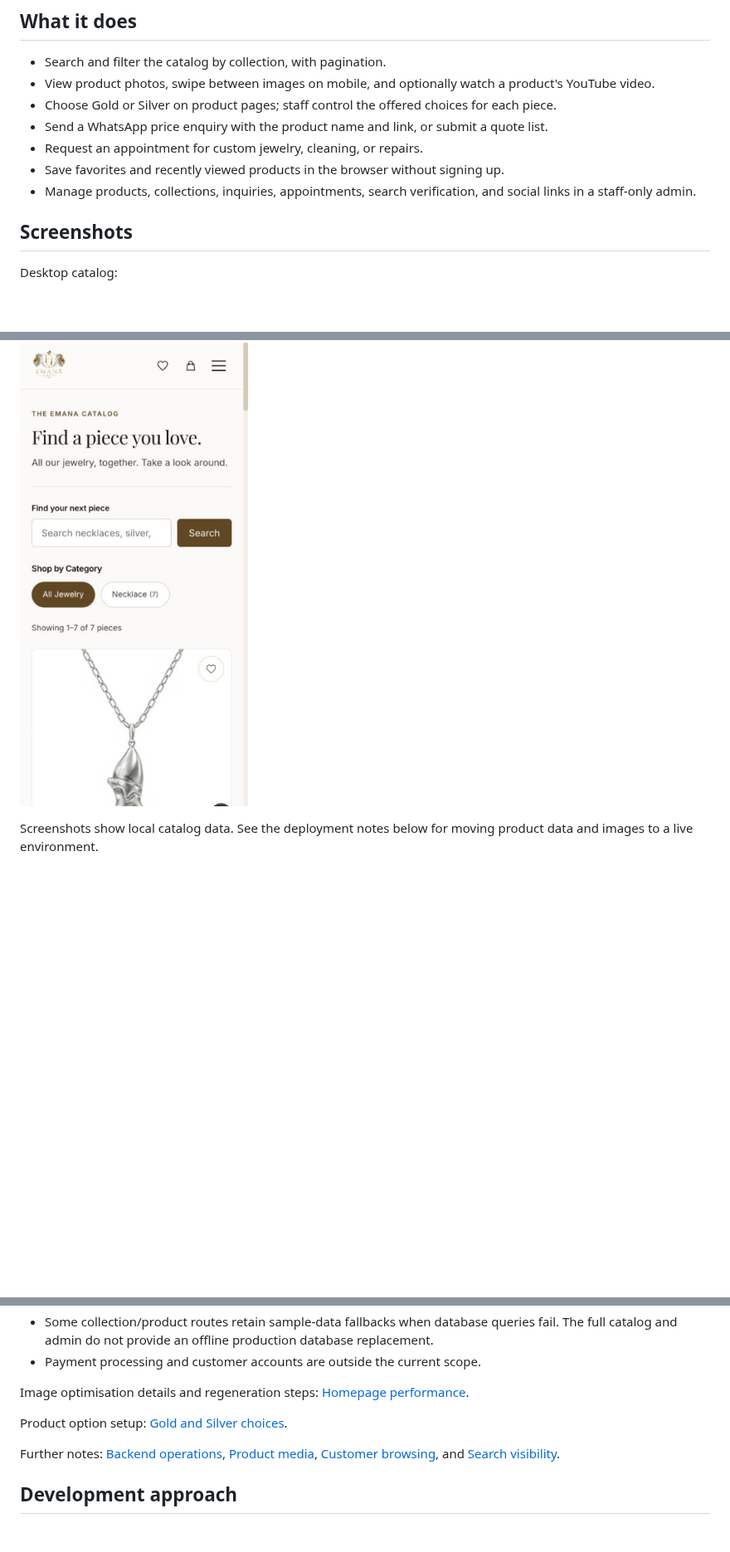
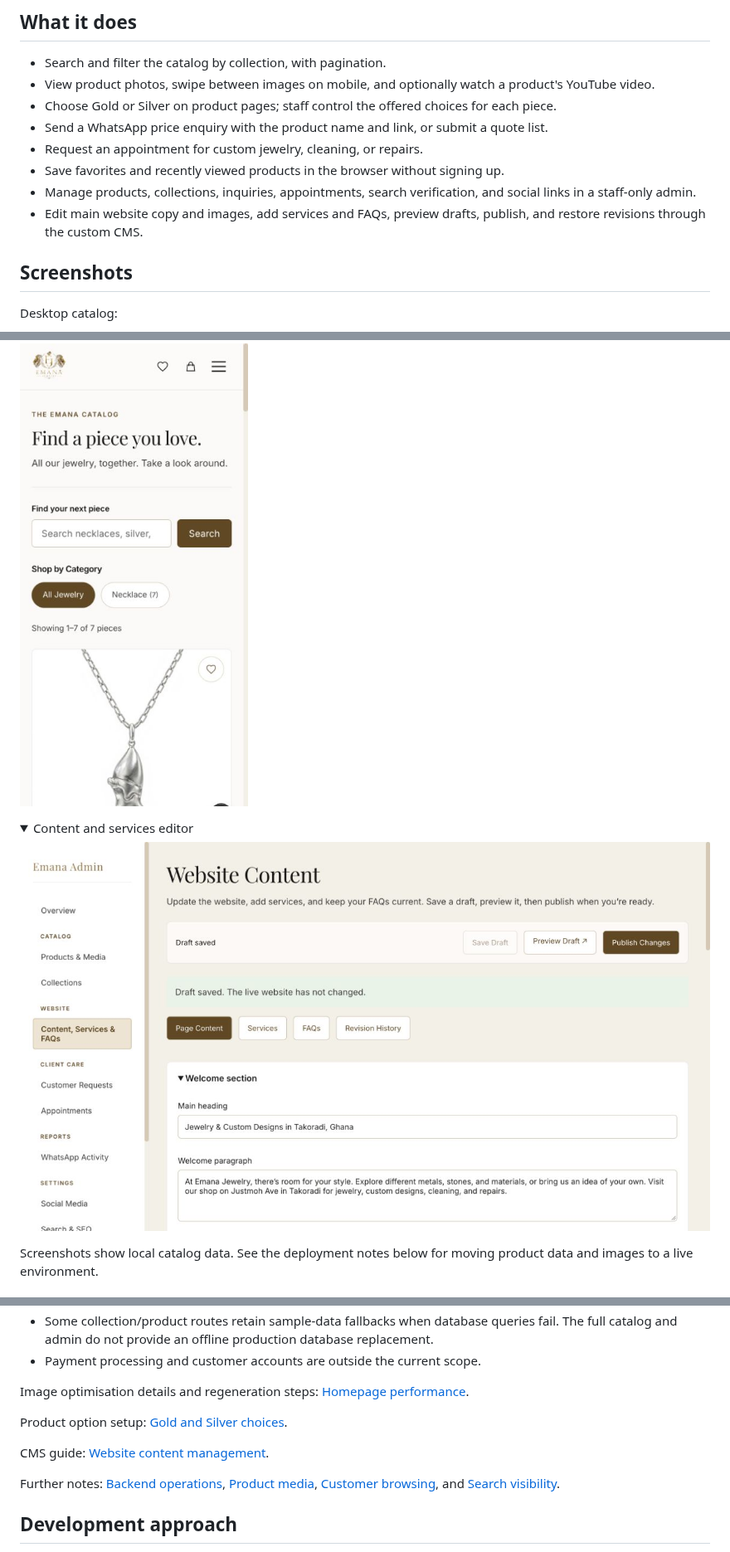
Before and after one commit to mbambajnr/emana-jewelry, a Markdown page: README.md, 3 parts joined by grey strips. Shown at 83% size. GitHub-like rendering; pictures changed too: docs/screenshots/cms-editor.png (added); folded sections open; blank space fills up the shorter version.

Commit message:
Document CMS publishing workflow and acceptance checks

```diff
--- a/README.md
+++ b/README.md
@@ -11,6 +11,7 @@ A catalog and inquiry website for a jewelry shop in Takoradi, Ghana. Customers b
 - Request an appointment for custom jewelry, cleaning, or repairs.
 - Save favorites and recently viewed products in the browser without signing up.
 - Manage products, collections, inquiries, appointments, search verification, and social links in a staff-only admin.
+- Edit main website copy and images, add services and FAQs, preview drafts, publish, and restore revisions through the custom CMS.
 
 ## Screenshots
 
@@ -22,6 +23,13 @@ Desktop catalog:
 <summary>Phone layout</summary>
 
 <img src="docs/screenshots/catalog-mobile.png" alt="Catalog on a 390-pixel-wide phone screen" width="300" />
+
+</details>
+
+<details>
+<summary>Content and services editor</summary>
+
+![Custom CMS editor](docs/screenshots/cms-editor.png)
 
 </details>
 
@@ -97,6 +105,8 @@ Image optimisation details and regeneration steps: [Homepage performance](docs/H
 
 Product option setup: [Gold and Silver choices](docs/PRODUCT-OPTIONS.md).
 
+CMS guide: [Website content management](docs/CONTENT-MANAGEMENT.md).
+
 Further notes: [Backend operations](docs/BACKEND-OPERATIONS.md), [Product media](docs/PRODUCT-MEDIA.md), [Customer browsing](docs/CUSTOMER-BROWSING.md), and [Search visibility](docs/SEARCH-VISIBILITY.md).
 
 ## Development approach
```
Also changed, not shown: docs/BACKEND-OPERATIONS.md (+5 -1 lines), docs/CONTENT-MANAGEMENT.md (added, +40 -0 lines), docs/VERIFICATION.md (+9 -0 lines).
